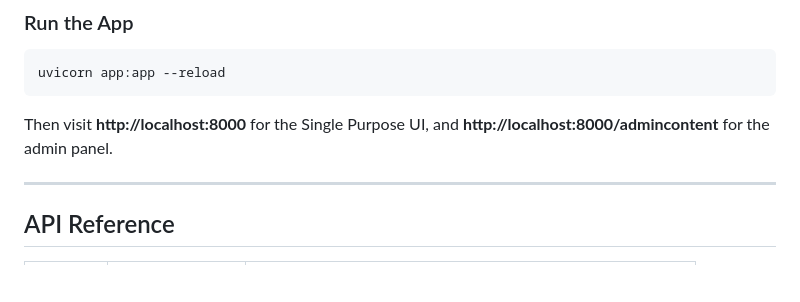
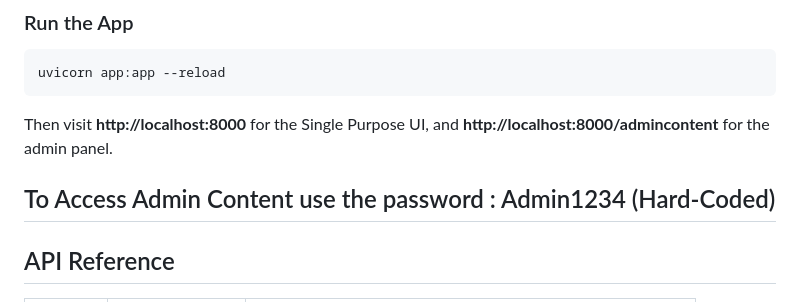
Before and after one commit to ak-junior3339/ParkX-Next-Generation-Smart-Parking-v2, a Markdown page: README.md, the part around one of its changes. Rendered like a GitHub page; blank space fills up the shorter version.

```diff
--- a/README.md
+++ b/README.md
@@ -163,6 +162,7 @@ uvicorn app:app --reload
 
 Then visit **http://localhost:8000** for the Single Purpose UI, and **http://localhost:8000/admincontent** for the admin panel.
 
+To Access Admin Content use the password : Admin1234 (Hard-Coded)
 ---
 
 ##  API Reference
```
Also changed, not shown: other parts of README.md (+1 -2 lines).
